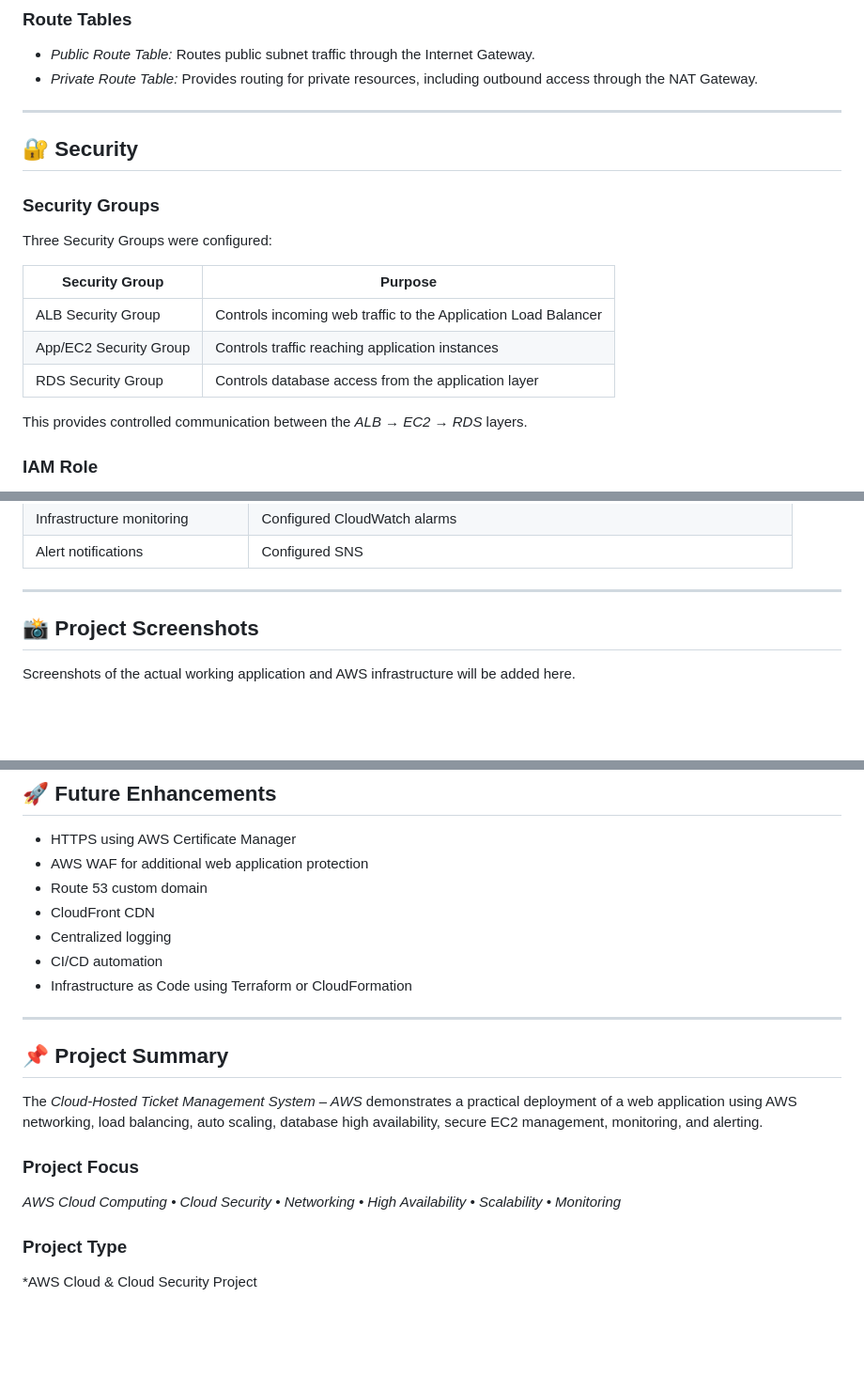
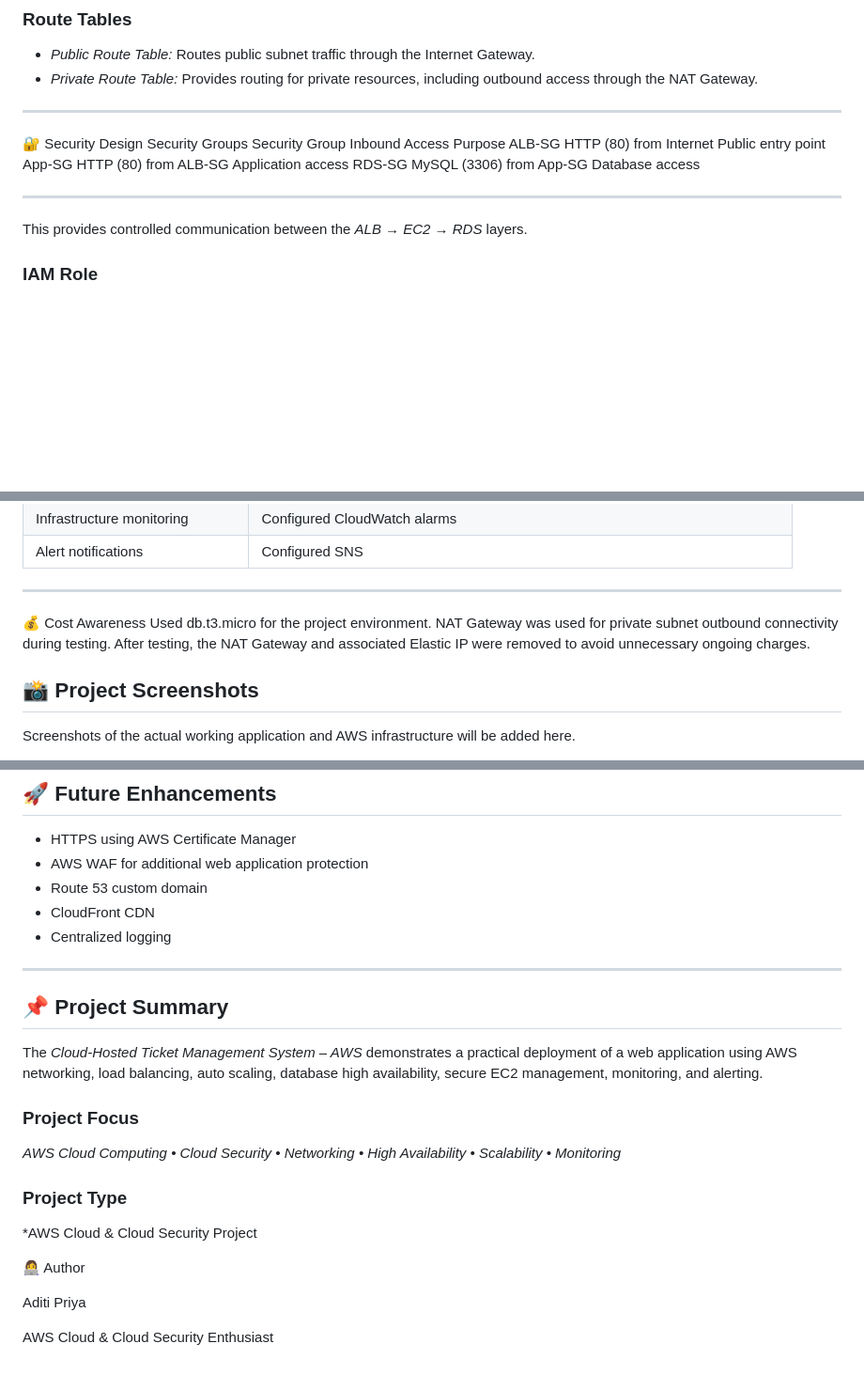
Before and after one commit to aditi2002priya-hub/Ticket-Management-System-AWS, a Markdown page: README.md, 3 parts joined by grey strips. Shown at 94% size. GitHub-like rendering; blank space fills up the shorter version.

```diff
--- a/README.md
+++ b/README.md
@@ -83,17 +83,22 @@ The NAT Gateway allows resources in private subnets to make outbound internet co
 
 ---
 
-## 🔐 Security
+🔐 Security Design
+Security Groups
+Security Group
+Inbound Access
+Purpose
+ALB-SG
+HTTP (80) from Internet
+Public entry point
+App-SG
+HTTP (80) from ALB-SG
+Application access
+RDS-SG
+MySQL (3306) from App-SG
+Database access
 
-### Security Groups
-
-Three Security Groups were configured:
-
-| Security Group | Purpose |
-|---|---|
-| ALB Security Group | Controls incoming web traffic to the Application Load Balancer |
-| App/EC2 Security Group | Controls traffic reaching application instances |
-| RDS Security Group | Controls database access from the application layer |
+---
 
 This provides controlled communication between the *ALB → EC2 → RDS* layers.
 
@@ -249,6 +253,11 @@ The ticket management application includes:
 | Alert notifications | Configured SNS |
 
 ---
+
+💰 Cost Awareness
+Used db.t3.micro for the project environment.
+NAT Gateway was used for private subnet outbound connectivity during testing.
+After testing, the NAT Gateway and associated Elastic IP were removed to avoid unnecessary ongoing charges.
 
 ## 📸 Project Screenshots
 
@@ -343,9 +352,6 @@ Through this project, I gained practical experience in:
 - Route 53 custom domain
 - CloudFront CDN
 - Centralized logging
-- CI/CD automation
-- Infrastructure as Code using Terraform or CloudFormation
-
 ---
 
 ## 📌 Project Summary
@@ -359,3 +365,9 @@ The *Cloud-Hosted Ticket Management System – AWS* demonstrates a practical dep
 ### Project Type
 
 *AWS Cloud & Cloud Security Project
+
+👩‍💻 Author
+
+Aditi Priya
+
+AWS Cloud & Cloud Security Enthusiast
```
Also changed, not shown: other parts of README.md (+0 -1 lines).
